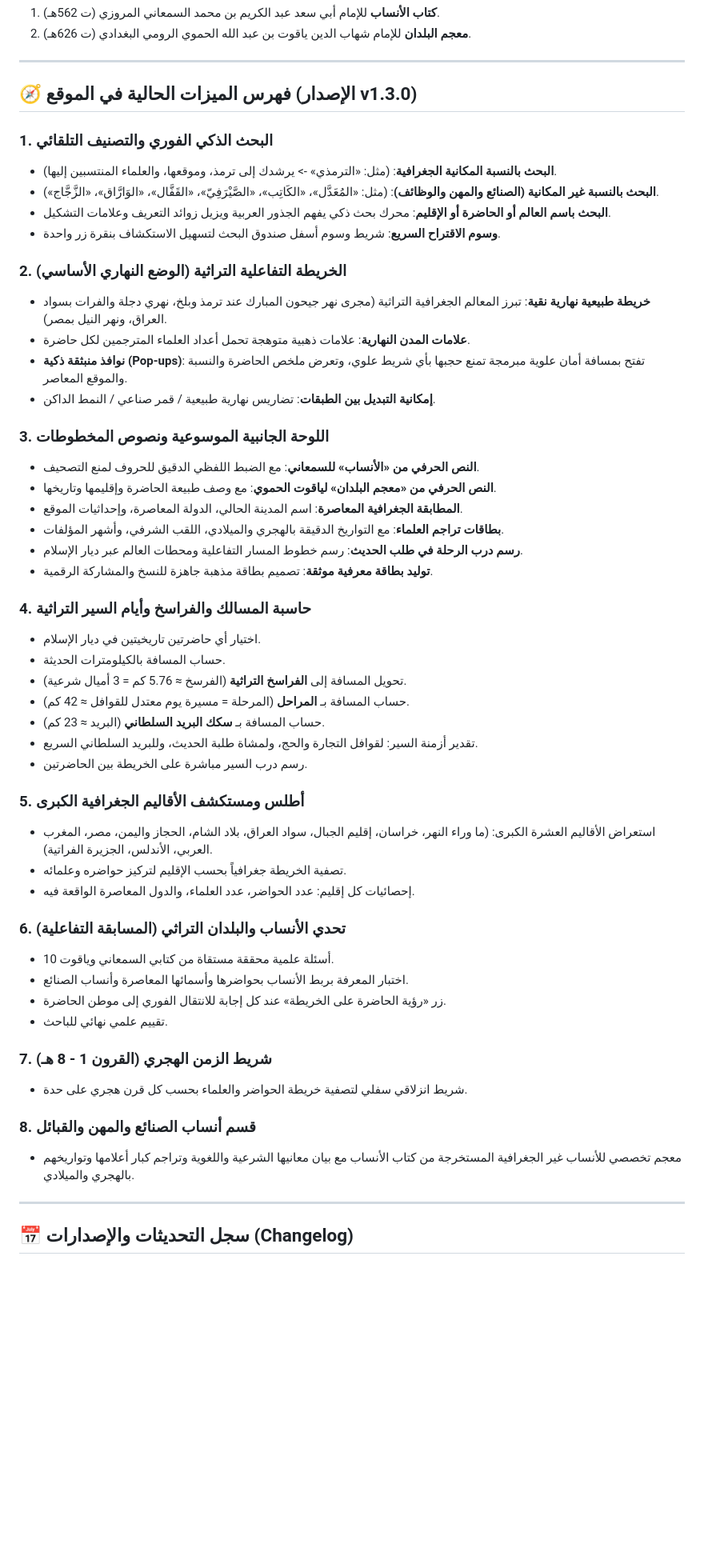
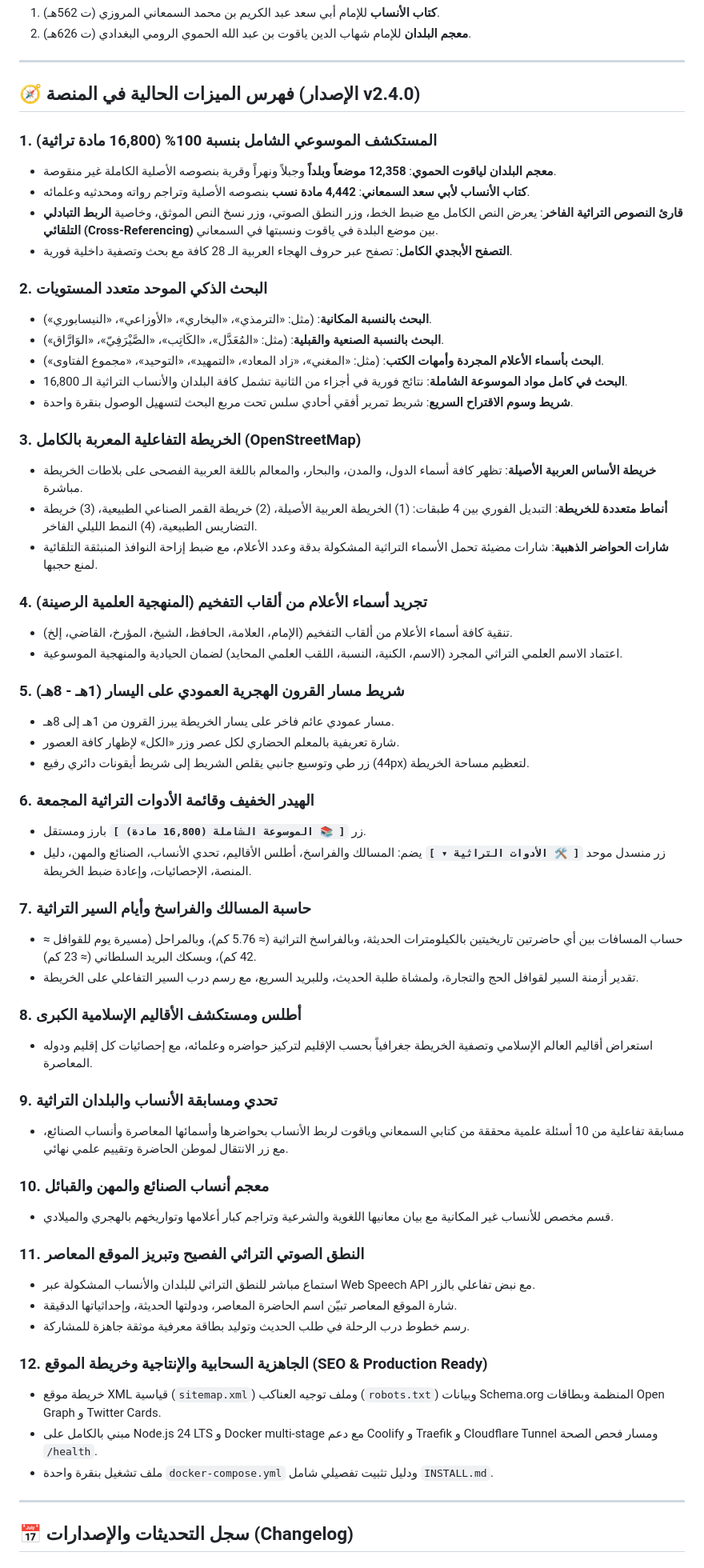
Before and after one commit to mshmsdin/MAP-DINHK, a Markdown page: FEATURES_GUIDE.md, the part around the change. Shown at 80% size. Rendered like a GitHub page; blank space fills up the shorter version.

Commit message:
تحديث فهرس ميزات المنصة الشامل إلى v2.4.0 في FEATURES_GUIDE.md

```diff
--- a/FEATURES_GUIDE.md
+++ b/FEATURES_GUIDE.md
@@ -10,53 +10,61 @@
 
 ---
 
-## 🧭 فهرس الميزات الحالية في الموقع (الإصدار v1.3.0)
+## 🧭 فهرس الميزات الحالية في المنصة (الإصدار v2.4.0)
 
-### 1. البحث الذكي الفوري والتصنيف التلقائي
-- **البحث بالنسبة المكانية الجغرافية**: (مثل: «الترمذي» -> يرشدك إلى ترمذ، وموقعها، والعلماء المنتسبين إليها).
-- **البحث بالنسبة غير المكانية (الصنائع والمهن والوظائف)**: (مثل: «المُعَدَّل»، «الكَاتِب»، «الصَّيْرَفِيّ»، «القَفَّال»، «الوَارَّاق»، «الزَّجَّاج»).
-- **البحث باسم العالم أو الحاضرة أو الإقليم**: محرك بحث ذكي يفهم الجذور العربية ويزيل زوائد التعريف وعلامات التشكيل.
-- **وسوم الاقتراح السريع**: شريط وسوم أسفل صندوق البحث لتسهيل الاستكشاف بنقرة زر واحدة.
+### 1. المستكشف الموسوعي الشامل بنسبة 100% (16,800 مادة تراثية)
+- **معجم البلدان لياقوت الحموي**: **12,358 موضعاً وبلداً** وجبلاً ونهراً وقرية بنصوصه الأصلية الكاملة غير منقوصة.
+- **كتاب الأنساب لأبي سعد السمعاني**: **4,442 مادة نسب** بنصوصه الأصلية وتراجم رواته ومحدثيه وعلمائه.
+- **قارئ النصوص التراثية الفاخر**: يعرض النص الكامل مع ضبط الخط، وزر النطق الصوتي، وزر نسخ النص الموثق، وخاصية **الربط التبادلي التلقائي (Cross-Referencing)** بين موضع البلدة في ياقوت ونسبتها في السمعاني.
+- **التصفح الأبجدي الكامل**: تصفح عبر حروف الهجاء العربية الـ 28 كافة مع بحث وتصفية داخلية فورية.
 
-### 2. الخريطة التفاعلية التراثية (الوضع النهاري الأساسي)
-- **خريطة طبيعية نهارية نقية**: تبرز المعالم الجغرافية التراثية (مجرى نهر جيحون المبارك عند ترمذ وبلخ، نهري دجلة والفرات بسواد العراق، ونهر النيل بمصر).
-- **علامات المدن النهارية**: علامات ذهبية متوهجة تحمل أعداد العلماء المترجمين لكل حاضرة.
-- **نوافذ منبثقة ذكية (Pop-ups)**: تفتح بمسافة أمان علوية مبرمجة تمنع حجبها بأي شريط علوي، وتعرض ملخص الحاضرة والنسبة والموقع المعاصر.
-- **إمكانية التبديل بين الطبقات**: تضاريس نهارية طبيعية / قمر صناعي / النمط الداكن.
+### 2. البحث الذكي الموحد متعدد المستويات
+- **البحث بالنسبة المكانية**: (مثل: «الترمذي»، «البخاري»، «الأوزاعي»، «النيسابوري»).
+- **البحث بالنسبة الصنعية والقبلية**: (مثل: «المُعَدَّل»، «الكَاتِب»، «الصَّيْرَفِيّ»، «الوَارَّاق»).
+- **البحث بأسماء الأعلام المجردة وأمهات الكتب**: (مثل: «المغني»، «زاد المعاد»، «التمهيد»، «التوحيد»، «مجموع الفتاوى»).
+- **البحث في كامل مواد الموسوعة الشاملة**: نتائج فورية في أجزاء من الثانية تشمل كافة البلدان والأنساب التراثية الـ 16,800.
+- **شريط وسوم الاقتراح السريع**: شريط تمرير أفقي أحادي سلس تحت مربع البحث لتسهيل الوصول بنقرة واحدة.
 
-### 3. اللوحة الجانبية الموسوعية ونصوص المخطوطات
-- **النص الحرفي من «الأنساب» للسمعاني**: مع الضبط اللفظي الدقيق للحروف لمنع التصحيف.
-- **النص الحرفي من «معجم البلدان» لياقوت الحموي**: مع وصف طبيعة الحاضرة وإقليمها وتاريخها.
-- **المطابقة الجغرافية المعاصرة**: اسم المدينة الحالي، الدولة المعاصرة، وإحداثيات الموقع.
-- **بطاقات تراجم العلماء**: مع التواريخ الدقيقة بالهجري والميلادي، اللقب الشرفي، وأشهر المؤلفات.
-- **رسم درب الرحلة في طلب الحديث**: رسم خطوط المسار التفاعلية ومحطات العالم عبر ديار الإسلام.
-- **توليد بطاقة معرفية موثقة**: تصميم بطاقة مذهبة جاهزة للنسخ والمشاركة الرقمية.
+### 3. الخريطة التفاعلية المعربة بالكامل (OpenStreetMap)
+- **خريطة الأساس العربية الأصيلة**: تظهر كافة أسماء الدول، والمدن، والبحار، والمعالم باللغة العربية الفصحى على بلاطات الخريطة مباشرة.
+- **أنماط متعددة للخريطة**: التبديل الفوري بين 4 طبقات: (1) الخريطة العربية الأصيلة، (2) خريطة القمر الصناعي الطبيعية، (3) خريطة التضاريس الطبيعية، (4) النمط الليلي الفاخر.
+- **شارات الحواضر الذهبية**: شارات مضيئة تحمل الأسماء التراثية المشكولة بدقة وعدد الأعلام، مع ضبط إزاحة النوافذ المنبثقة التلقائية لمنع حجبها.
 
-### 4. حاسبة المسالك والفراسخ وأيام السير التراثية
-- اختيار أي حاضرتين تاريخيتين في ديار الإسلام.
-- حساب المسافة بالكيلومترات الحديثة.
-- تحويل المسافة إلى **الفراسخ التراثية** (الفرسخ ≈ 5.76 كم = 3 أميال شرعية).
-- حساب المسافة بـ **المراحل** (المرحلة = مسيرة يوم معتدل للقوافل ≈ 42 كم).
-- حساب المسافة بـ **سكك البريد السلطاني** (البريد ≈ 23 كم).
-- تقدير أزمنة السير: لقوافل التجارة والحج، ولمشاة طلبة الحديث، وللبريد السلطاني السريع.
-- رسم درب السير مباشرة على الخريطة بين الحاضرتين.
+### 4. تجريد أسماء الأعلام من ألقاب التفخيم (المنهجية العلمية الرصينة)
+- تنقية كافة أسماء الأعلام من ألقاب التفخيم (الإمام، العلامة، الحافظ، الشيخ، المؤرخ، القاضي، إلخ).
+- اعتماد الاسم العلمي التراثي المجرد (الاسم، الكنية، النسبة، اللقب العلمي المحايد) لضمان الحيادية والمنهجية الموسوعية.
 
-### 5. أطلس ومستكشف الأقاليم الجغرافية الكبرى
-- استعراض الأقاليم العشرة الكبرى: (ما وراء النهر، خراسان، إقليم الجبال، سواد العراق، بلاد الشام، الحجاز واليمن، مصر، المغرب العربي، الأندلس، الجزيرة الفراتية).
-- تصفية الخريطة جغرافياً بحسب الإقليم لتركيز حواضره وعلمائه.
-- إحصائيات كل إقليم: عدد الحواضر، عدد العلماء، والدول المعاصرة الواقعة فيه.
+### 5. شريط مسار القرون الهجرية العمودي على اليسار (1هـ - 8هـ)
+- مسار عمودي عائم فاخر على يسار الخريطة يبرز القرون من 1هـ إلى 8هـ.
+- شارة تعريفية بالمعلم الحضاري لكل عصر وزر «الكل» لإظهار كافة العصور.
+- زر طي وتوسيع جانبي يقلص الشريط إلى شريط أيقونات دائري رفيع (44px) لتعظيم مساحة الخريطة.
 
-### 6. تحدي الأنساب والبلدان التراثي (المسابقة التفاعلية)
-- 10 أسئلة علمية محققة مستقاة من كتابي السمعاني وياقوت.
-- اختبار المعرفة بربط الأنساب بحواضرها وأسمائها المعاصرة وأنساب الصنائع.
-- زر «رؤية الحاضرة على الخريطة» عند كل إجابة للانتقال الفوري إلى موطن الحاضرة.
-- تقييم علمي نهائي للباحث.
+### 6. الهيدر الخفيف وقائمة الأدوات التراثية المجمعة
+- زر **`[ 📚 الموسوعة الشاملة (16,800 مادة) ]`** بارز ومستقل.
+- زر منسدل موحد **`[ 🛠️ الأدوات التراثية ▾ ]`** يضم: المسالك والفراسخ، أطلس الأقاليم، تحدي الأنساب، الصنائع والمهن، دليل المنصة، الإحصائيات، وإعادة ضبط الخريطة.
 
-### 7. شريط الزمن الهجري (القرون 1 - 8 هـ)
-- شريط انزلاقي سفلي لتصفية خريطة الحواضر والعلماء بحسب كل قرن هجري على حدة.
+### 7. حاسبة المسالك والفراسخ وأيام السير التراثية
+- حساب المسافات بين أي حاضرتين تاريخيتين بالكيلومترات الحديثة، وبالفراسخ التراثية (≈ 5.76 كم)، وبالمراحل (مسيرة يوم للقوافل ≈ 42 كم)، وبسكك البريد السلطاني (≈ 23 كم).
+- تقدير أزمنة السير لقوافل الحج والتجارة، ولمشاة طلبة الحديث، وللبريد السريع، مع رسم درب السير التفاعلي على الخريطة.
 
-### 8. قسم أنساب الصنائع والمهن والقبائل
-- معجم تخصصي للأنساب غير الجغرافية المستخرجة من كتاب الأنساب مع بيان معانيها الشرعية واللغوية وتراجم كبار أعلامها وتواريخهم بالهجري والميلادي.
+### 8. أطلس ومستكشف الأقاليم الإسلامية الكبرى
+- استعراض أقاليم العالم الإسلامي وتصفية الخريطة جغرافياً بحسب الإقليم لتركيز حواضره وعلمائه، مع إحصائيات كل إقليم ودوله المعاصرة.
+
+### 9. تحدي ومسابقة الأنساب والبلدان التراثية
+- مسابقة تفاعلية من 10 أسئلة علمية محققة من كتابي السمعاني وياقوت لربط الأنساب بحواضرها وأسمائها المعاصرة وأنساب الصنائع، مع زر الانتقال لموطن الحاضرة وتقييم علمي نهائي.
+
+### 10. معجم أنساب الصنائع والمهن والقبائل
+- قسم مخصص للأنساب غير المكانية مع بيان معانيها اللغوية والشرعية وتراجم كبار أعلامها وتواريخهم بالهجري والميلادي.
+
+### 11. النطق الصوتي التراثي الفصيح وتبريز الموقع المعاصر
+- استماع مباشر للنطق التراثي للبلدان والأنساب المشكولة عبر Web Speech API مع نبض تفاعلي بالزر.
+- شارة الموقع المعاصر تبيّن اسم الحاضرة المعاصر، ودولتها الحديثة، وإحداثياتها الدقيقة.
+- رسم خطوط درب الرحلة في طلب الحديث وتوليد بطاقة معرفية موثقة جاهزة للمشاركة.
+
+### 12. الجاهزية السحابية والإنتاجية وخريطة الموقع (SEO & Production Ready)
+- خريطة موقع XML قياسية (`sitemap.xml`) وملف توجيه العناكب (`robots.txt`) وبيانات Schema.org المنظمة وبطاقات Open Graph و Twitter Cards.
+- مبني بالكامل على Node.js 24 LTS و Docker multi-stage مع دعم Coolify و Traefik و Cloudflare Tunnel ومسار فحص الصحة `/health`.
+- ملف تشغيل بنقرة واحدة `docker-compose.yml` ودليل تثبيت تفصيلي شامل `INSTALL.md`.
 
 ---
 
```
